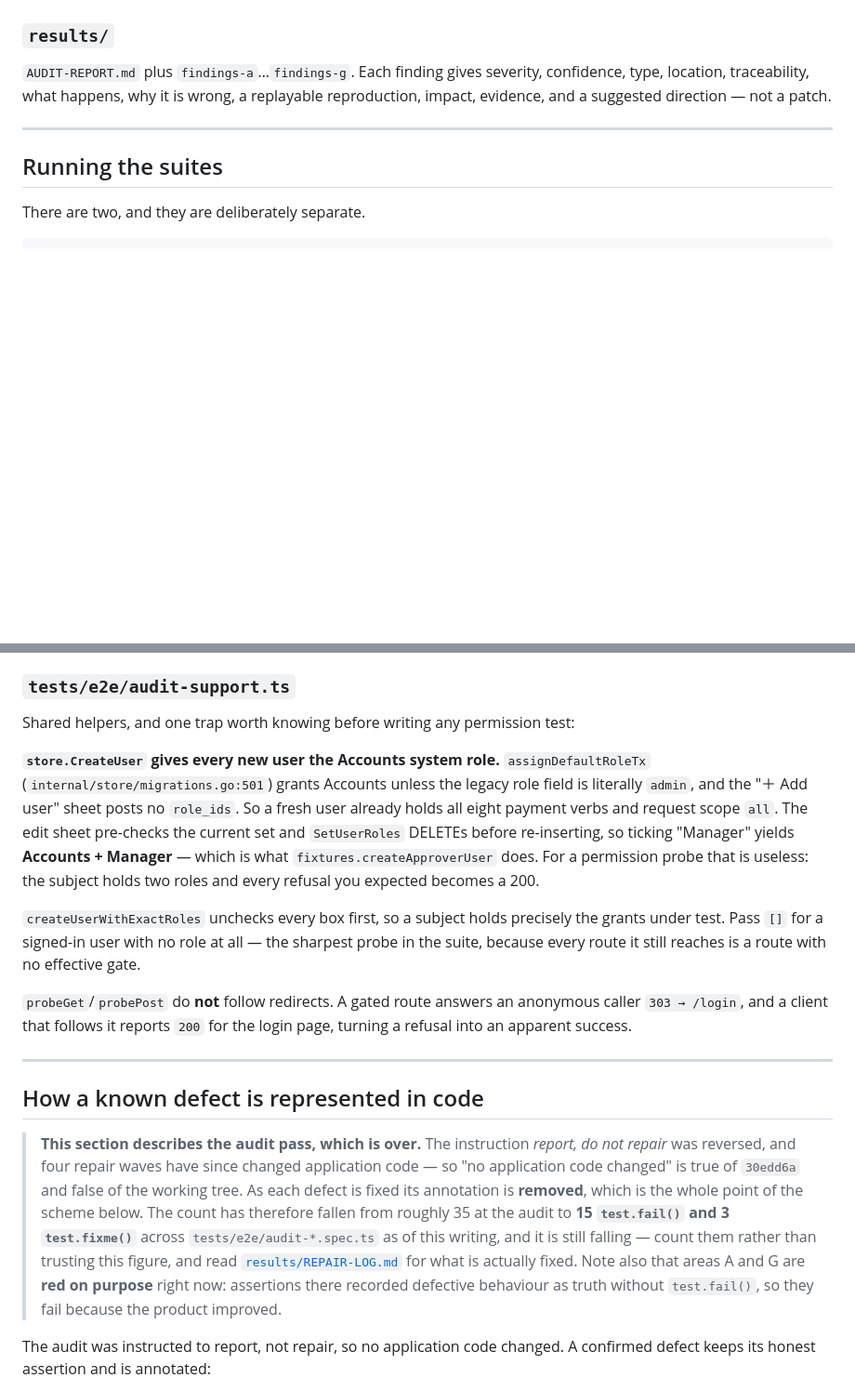
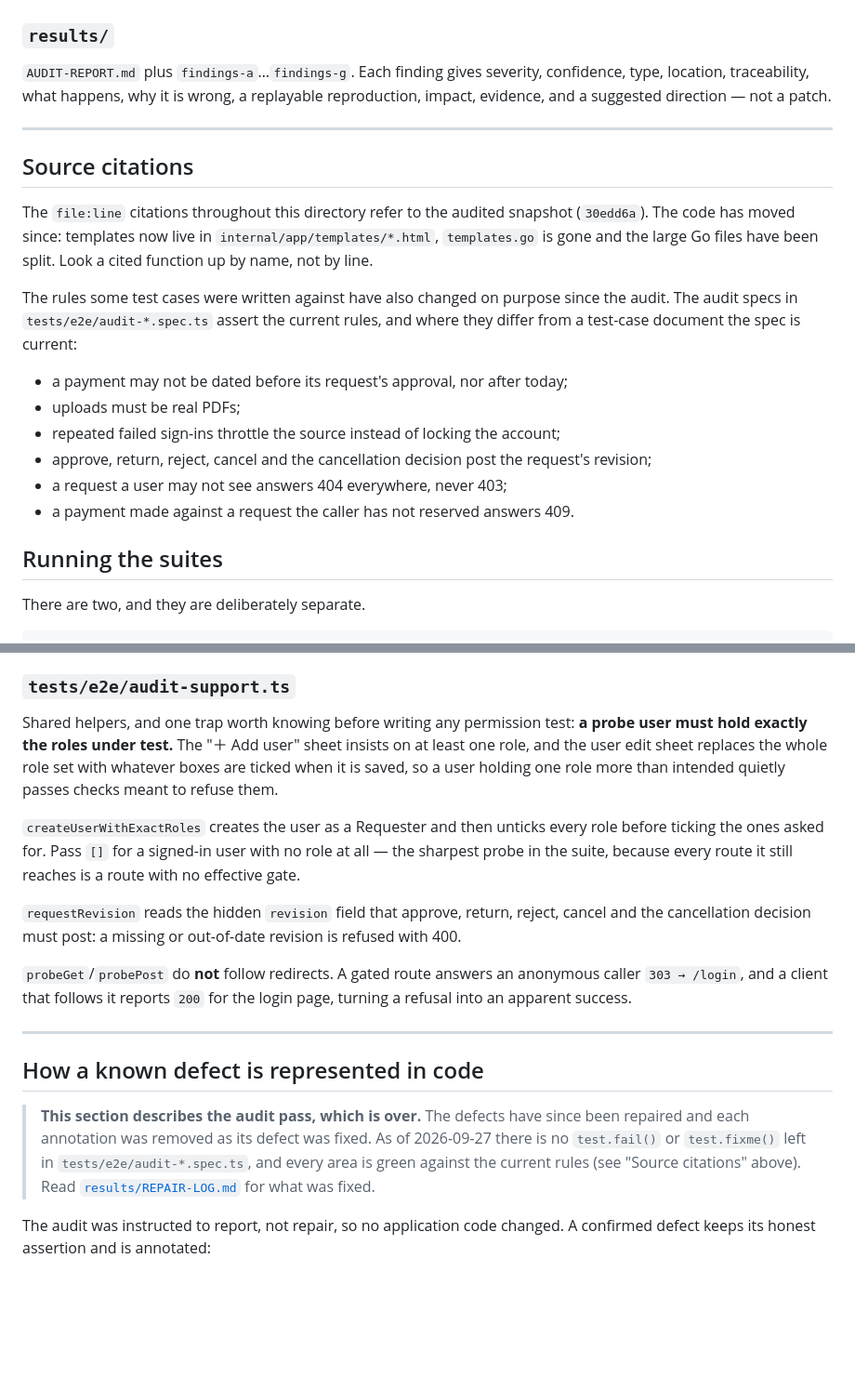
Before and after one commit to algotradingfervid/fervid-budget, a Markdown page: docs/qa/README.md, 2 parts joined by grey strips. Shown at 93% size. Rendered like a GitHub page; blank space fills up the shorter version.

Commit message:
docs(qa): note the moved source, the rules changed since the audit, current helpers
The file:line citations refer to the audited snapshot; the README now says
so, lists the rules the audit specs assert differently from the test-case
documents, replaces the stale default-role trap with the current one,
mentions requestRevision, and records that no test.fail/fixme remains.

Co-Authored-By: Claude Opus 5.5 <noreply@anthropic.com>

```diff
--- a/docs/qa/README.md
+++ b/docs/qa/README.md
@@ -86,6 +86,26 @@ replayable reproduction, impact, evidence, and a suggested direction — not a p
 
 ---
 
+## Source citations
+
+The `file:line` citations throughout this directory refer to the audited
+snapshot (`30edd6a`). The code has moved since: templates now live in
+`internal/app/templates/*.html`, `templates.go` is gone and the large Go files
+have been split. Look a cited function up by name, not by line.
+
+The rules some test cases were written against have also changed on purpose
+since the audit. The audit specs in `tests/e2e/audit-*.spec.ts` assert the
+current rules, and where they differ from a test-case document the spec is
+current:
+
+- a payment may not be dated before its request's approval, nor after today;
+- uploads must be real PDFs;
+- repeated failed sign-ins throttle the source instead of locking the account;
+- approve, return, reject, cancel and the cancellation decision post the
+  request's revision;
+- a request a user may not see answers 404 everywhere, never 403;
+- a payment made against a request the caller has not reserved answers 409.
+
 ## Running the suites
 
 There are two, and they are deliberately separate.
@@ -142,20 +162,19 @@ Both configs key the port, the test-results directory and the HTML report off
 ### `tests/e2e/audit-support.ts`
 
 Shared helpers, and one trap worth knowing before writing any permission test:
+**a probe user must hold exactly the roles under test.** The "＋ Add user" sheet
+insists on at least one role, and the user edit sheet replaces the whole role
+set with whatever boxes are ticked when it is saved, so a user holding one role
+more than intended quietly passes checks meant to refuse them.
 
-**`store.CreateUser` gives every new user the Accounts system role.**
-`assignDefaultRoleTx` (`internal/store/migrations.go:501`) grants Accounts unless
-the legacy role field is literally `admin`, and the "＋ Add user" sheet posts no
-`role_ids`. So a fresh user already holds all eight payment verbs and request
-scope `all`. The edit sheet pre-checks the current set and `SetUserRoles` DELETEs
-before re-inserting, so ticking "Manager" yields **Accounts + Manager** — which is
-what `fixtures.createApproverUser` does. For a permission probe that is useless:
-the subject holds two roles and every refusal you expected becomes a 200.
+`createUserWithExactRoles` creates the user as a Requester and then unticks
+every role before ticking the ones asked for. Pass `[]` for a signed-in user with
+no role at all — the sharpest probe in the suite, because every route it still
+reaches is a route with no effective gate.
 
-`createUserWithExactRoles` unchecks every box first, so a subject holds precisely
-the grants under test. Pass `[]` for a signed-in user with no role at all — the
-sharpest probe in the suite, because every route it still reaches is a route with
-no effective gate.
+`requestRevision` reads the hidden `revision` field that approve, return,
+reject, cancel and the cancellation decision must post: a missing or
+out-of-date revision is refused with 400.
 
 `probeGet`/`probePost` do **not** follow redirects. A gated route answers an
 anonymous caller `303 → /login`, and a client that follows it reports `200` for
@@ -165,18 +184,12 @@ the login page, turning a refusal into an apparent success.
 
 ## How a known defect is represented in code
 
-> **This section describes the audit pass, which is over.** The instruction
-> *report, do not repair* was reversed, and four repair waves have since changed
-> application code — so "no application code changed" is true of `30edd6a` and
-> false of the working tree. As each defect is fixed its annotation is
-> **removed**, which is the whole point of the scheme below. The count has
-> therefore fallen from roughly 35 at the audit to **15 `test.fail()` and 3
-> `test.fixme()`** across `tests/e2e/audit-*.spec.ts` as of this writing, and it
-> is still falling — count them rather than trusting this figure, and read
-> [`results/REPAIR-LOG.md`](results/REPAIR-LOG.md) for what is actually fixed.
-> Note also that areas A and G are **red on purpose** right now: assertions there
-> recorded defective behaviour as truth without `test.fail()`, so they fail
-> because the product improved.
+> **This section describes the audit pass, which is over.** The defects have
+> since been repaired and each annotation was removed as its defect was fixed.
+> As of 2026-09-27 there is no `test.fail()` or `test.fixme()` left in
+> `tests/e2e/audit-*.spec.ts`, and every area is green against the current
+> rules (see "Source citations" above). Read
+> [`results/REPAIR-LOG.md`](results/REPAIR-LOG.md) for what was fixed.
 
 The audit was instructed to report, not repair, so no application code changed.
 A confirmed defect keeps its honest assertion and is annotated:
```
